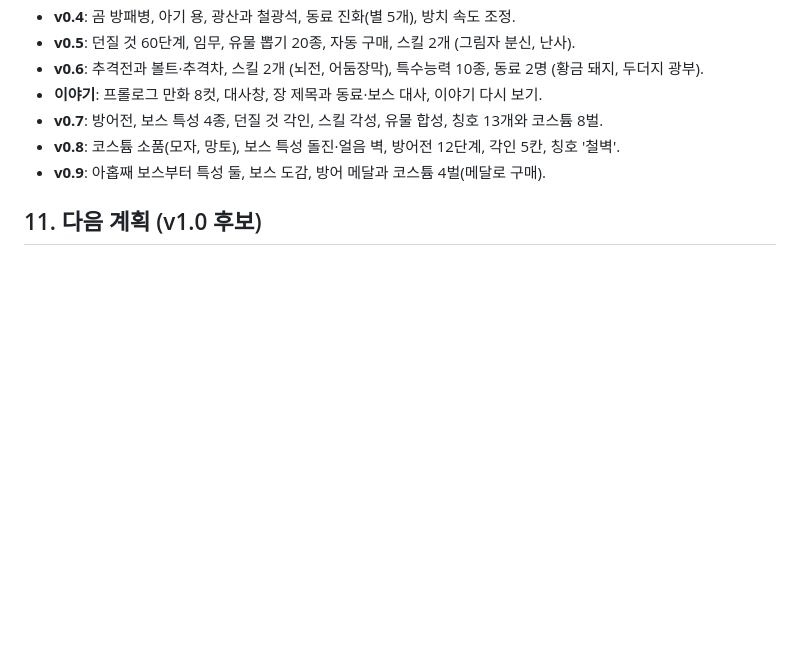
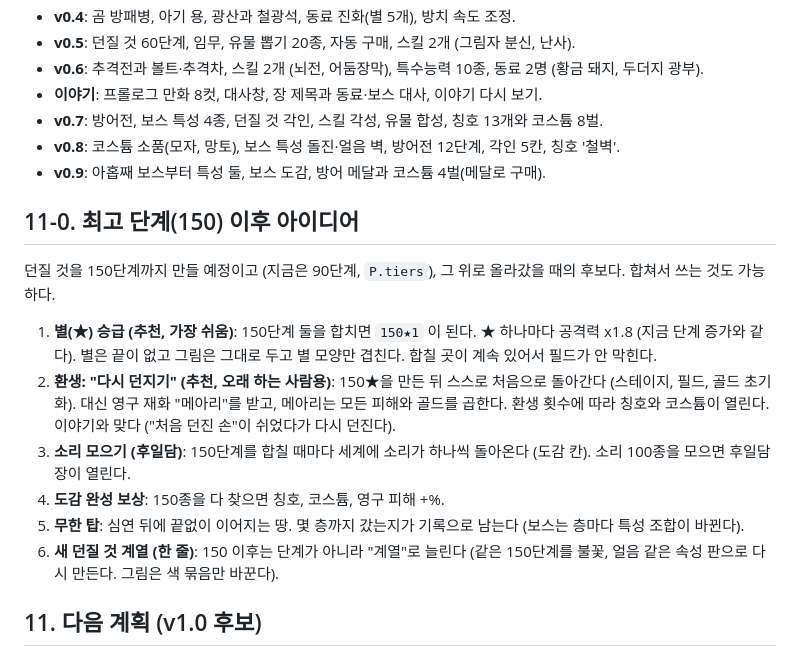
Before and after one commit to choseunghyuk08/the-battle, a Markdown page: docs/design.md, the part around the change. Drawn GitHub-style; blank space fills up the shorter version.

Commit message:
Design notes: ideas for after the final item tier
Co-Authored-By: Claude Sonnet 5.5 <noreply@anthropic.com>
Claude-Session: https://claude.ai/code/session_017FiicSjaNBourSSYhS5eAN

```diff
--- a/docs/design.md
+++ b/docs/design.md
@@ -326,6 +326,17 @@
 - **v0.8**: 코스튬 소품(모자, 망토), 보스 특성 돌진·얼음 벽, 방어전 12단계, 각인 5칸, 칭호 '철벽'.
 - **v0.9**: 아홉째 보스부터 특성 둘, 보스 도감, 방어 메달과 코스튬 4벌(메달로 구매).
 
+## 11-0. 최고 단계(150) 이후 아이디어
+
+던질 것을 150단계까지 만들 예정이고 (지금은 90단계, `P.tiers`), 그 위로 올라갔을 때의 후보다. 합쳐서 쓰는 것도 가능하다.
+
+1. **별(★) 승급 (추천, 가장 쉬움)**: 150단계 둘을 합치면 `150★1` 이 된다. ★ 하나마다 공격력 x1.8 (지금 단계 증가와 같다). 별은 끝이 없고 그림은 그대로 두고 별 모양만 겹친다. 합칠 곳이 계속 있어서 필드가 안 막힌다.
+2. **환생: "다시 던지기" (추천, 오래 하는 사람용)**: 150★을 만든 뒤 스스로 처음으로 돌아간다 (스테이지, 필드, 골드 초기화). 대신 영구 재화 "메아리"를 받고, 메아리는 모든 피해와 골드를 곱한다. 환생 횟수에 따라 칭호와 코스튬이 열린다. 이야기와 맞다 ("처음 던진 손"이 쉬었다가 다시 던진다).
+3. **소리 모으기 (후일담)**: 150단계를 합칠 때마다 세계에 소리가 하나씩 돌아온다 (도감 칸). 소리 100종을 모으면 후일담 장이 열린다.
+4. **도감 완성 보상**: 150종을 다 찾으면 칭호, 코스튬, 영구 피해 +%.
+5. **무한 탑**: 심연 뒤에 끝없이 이어지는 땅. 몇 층까지 갔는지가 기록으로 남는다 (보스는 층마다 특성 조합이 바뀐다).
+6. **새 던질 것 계열 (한 줄)**: 150 이후는 단계가 아니라 "계열"로 늘린다 (같은 150단계를 불꽃, 얼음 같은 속성 판으로 다시 만든다. 그림은 색 묶음만 바꾼다).
+
 ## 11. 다음 계획 (v1.0 후보)
 
 - 각인 전용 효과 (능력 말고 물건마다 고유 효과)
```
